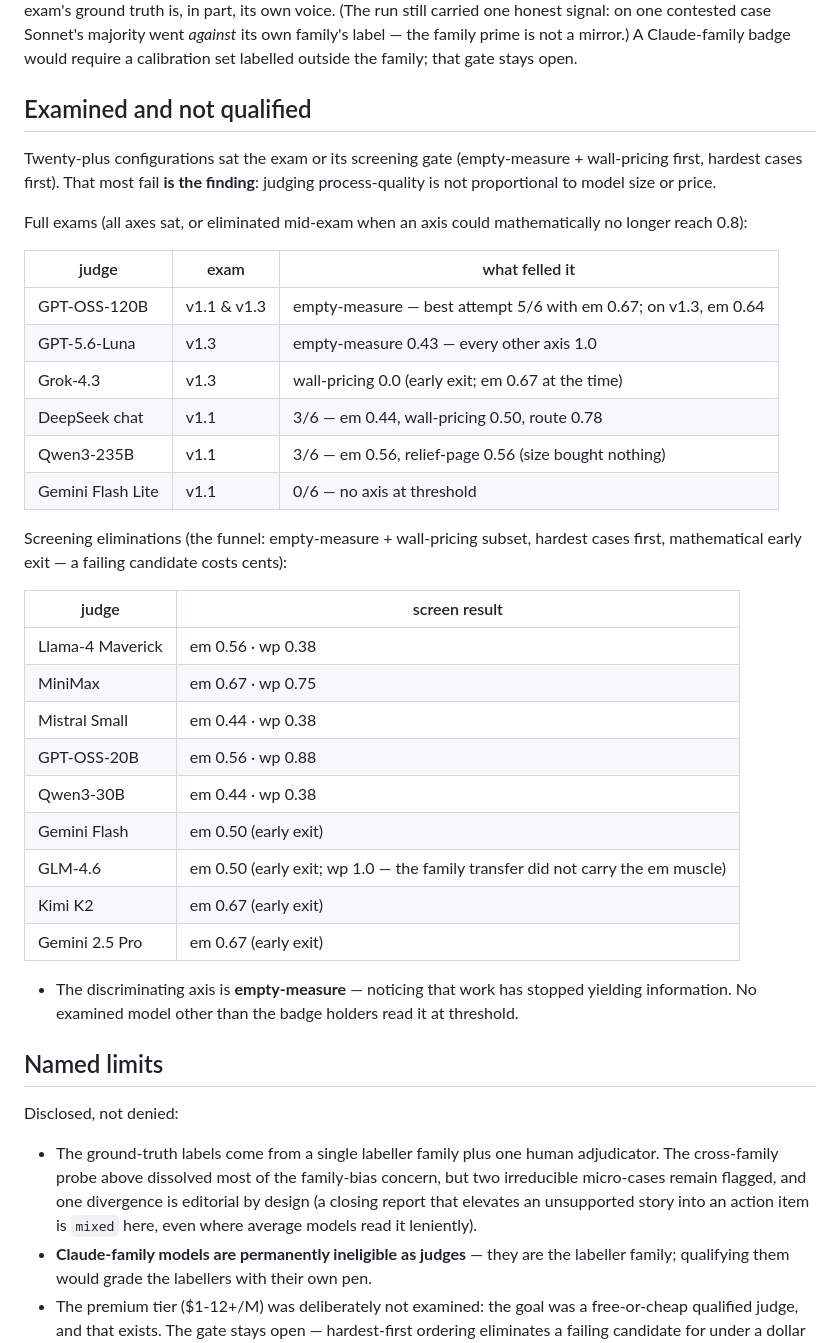
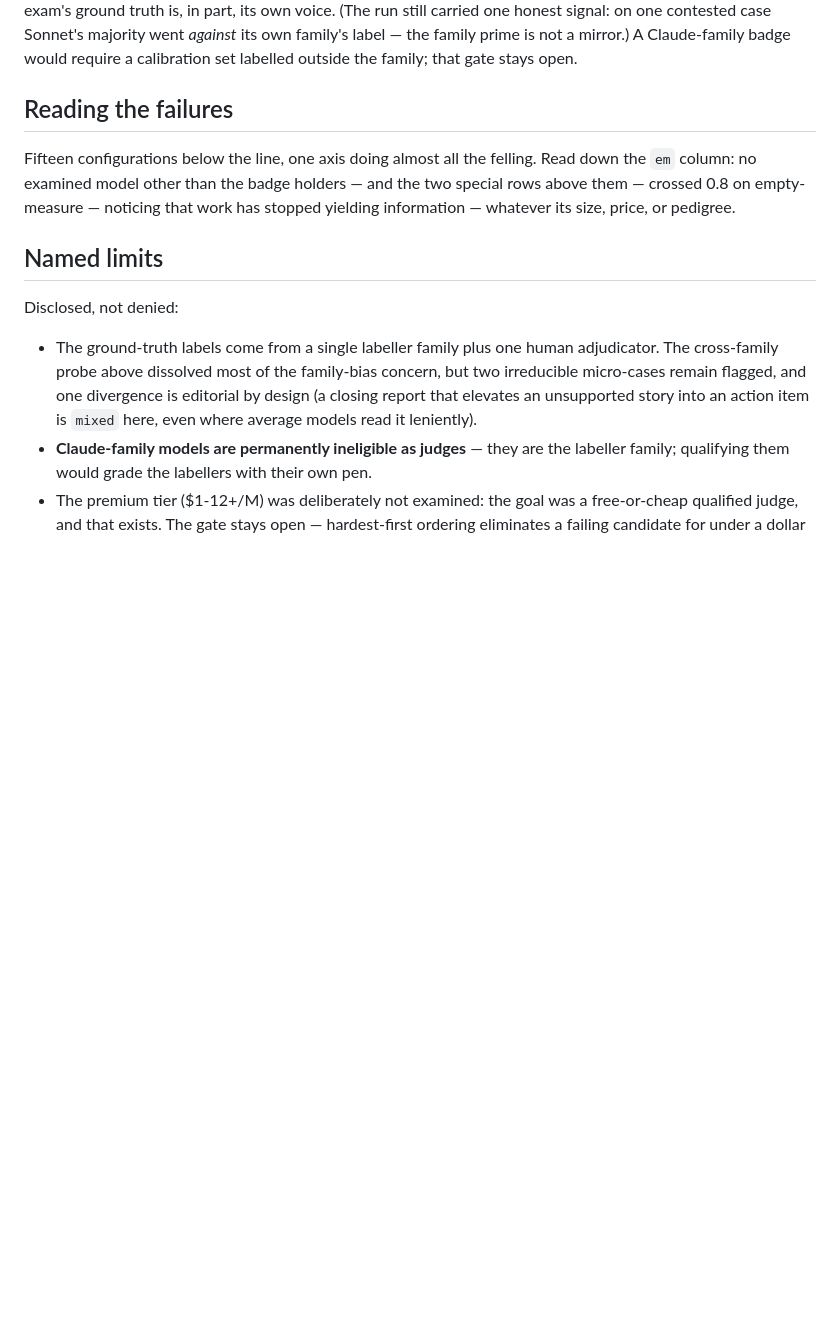
Before and after one commit to codechu/journeyman, a Markdown page: docs/judges.md, the part around one of its changes. Rendered like a GitHub page; blank space fills up the shorter version.

Commit message:
judges.md: single ranked ledger table (qualified on top, em-sorted)

```diff
--- a/docs/judges.md
+++ b/docs/judges.md
@@ -64,43 +88,13 @@ majority went *against* its own family's label — the family prime is
 not a mirror.) A Claude-family badge would require a calibration set
 labelled outside the family; that gate stays open.
 
-## Examined and not qualified
+## Reading the failures
 
-Twenty-plus configurations sat the exam or its screening gate
-(empty-measure + wall-pricing first, hardest cases first). That most
-fail **is the finding**: judging process-quality is not proportional to
-model size or price.
-
-Full exams (all axes sat, or eliminated mid-exam when an axis could
-mathematically no longer reach 0.8):
-
-| judge | exam | what felled it |
-|---|---|---|
-| GPT-OSS-120B | v1.1 & v1.3 | empty-measure — best attempt 5/6 with em 0.67; on v1.3, em 0.64 |
-| GPT-5.6-Luna | v1.3 | empty-measure 0.43 — every other axis 1.0 |
-| Grok-4.3 | v1.3 | wall-pricing 0.0 (early exit; em 0.67 at the time) |
-| DeepSeek chat | v1.1 | 3/6 — em 0.44, wall-pricing 0.50, route 0.78 |
-| Qwen3-235B | v1.1 | 3/6 — em 0.56, relief-page 0.56 (size bought nothing) |
-| Gemini Flash Lite | v1.1 | 0/6 — no axis at threshold |
-
-Screening eliminations (the funnel: empty-measure + wall-pricing
-subset, hardest cases first, mathematical early exit — a failing
-candidate costs cents):
-
-| judge | screen result |
-|---|---|
-| Llama-4 Maverick | em 0.56 · wp 0.38 |
-| MiniMax | em 0.67 · wp 0.75 |
-| Mistral Small | em 0.44 · wp 0.38 |
-| GPT-OSS-20B | em 0.56 · wp 0.88 |
-| Qwen3-30B | em 0.44 · wp 0.38 |
-| Gemini Flash | em 0.50 (early exit) |
-| GLM-4.6 | em 0.50 (early exit; wp 1.0 — the family transfer did not carry the em muscle) |
-| Kimi K2 | em 0.67 (early exit) |
-| Gemini 2.5 Pro | em 0.67 (early exit) |
-- The discriminating axis is **empty-measure** — noticing that work has
-  stopped yielding information. No examined model other than the badge
-  holders read it at threshold.
+Fifteen configurations below the line, one axis doing almost all the
+felling. Read down the `em` column: no examined model other than the
+badge holders — and the two special rows above them — crossed 0.8 on
+empty-measure — noticing that work has stopped yielding information —
+whatever its size, price, or pedigree.
 
 ## Named limits
 
```
Also changed, not shown: other parts of docs/judges.md (+29 -5 lines).
